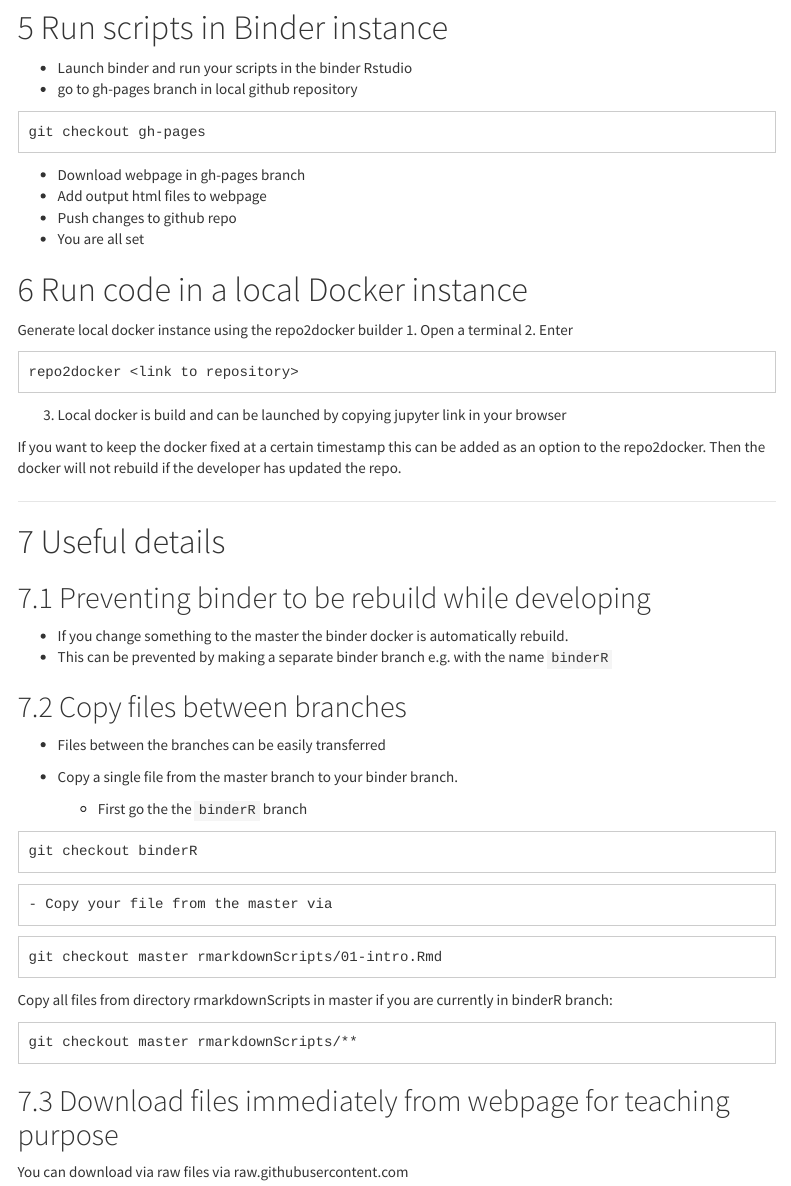
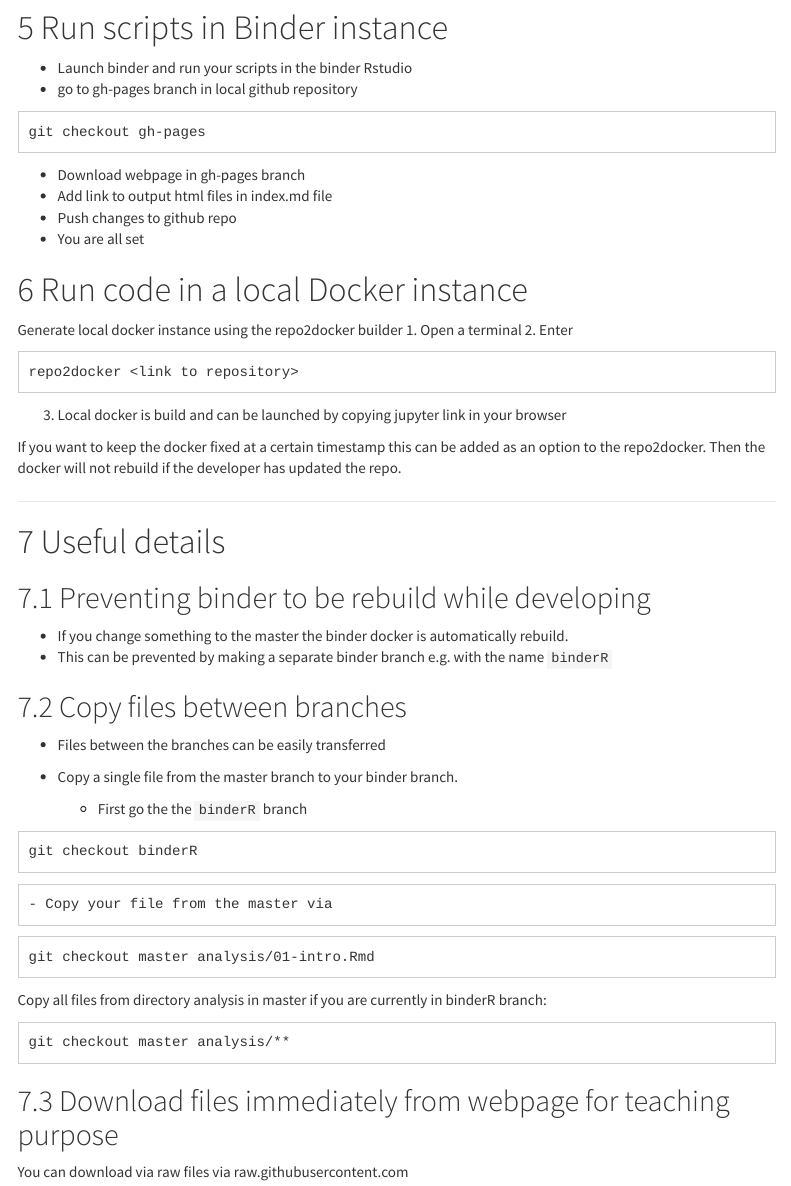
Before and after one commit to statOmics/dockerPageExample, an R Markdown document (analysis/instructions.Rmd): the page in a window 1100 px wide, from 2490 px down. Rendered offline with R 4.5, knitr and Pandoc, with nearby package versions; menus at the side of the page are left out.

Commit message:
change scripts to analysis folder

````diff
--- a/rmarkdownScripts/instructions.Rmd
+++ b/analysis/instructions.Rmd
@@ -124,7 +124,7 @@ In install.R file you can add your the packages that you want to be installed. W
 git checkout gh-pages
 ```
 - Download webpage in gh-pages branch
-- Add output html files to webpage
+- Add link to output html files in index.md file
 - Push changes to github repo
 - You are all set
 
@@ -162,13 +162,13 @@ git checkout binderR
     - Copy your file from the master via
 
 ```
-git checkout master rmarkdownScripts/01-intro.Rmd
+git checkout master analysis/01-intro.Rmd
 ```
 
-Copy all files from directory rmarkdownScripts in master if you are currently in binderR branch:
+Copy all files from directory analysis in master if you are currently in binderR branch:
 
 ```
-git checkout master rmarkdownScripts/**
+git checkout master analysis/**
 ```
 
 ## Download files immediately from webpage for teaching purpose
````
Also changed, not shown: index.md (+2 -2 lines), analysis/01-intro.Rmd (renamed from rmarkdownScripts/01-intro.Rmd), analysis/01-intro.html (renamed from rmarkdownScripts/01-intro.html), analysis/instructions.html.
